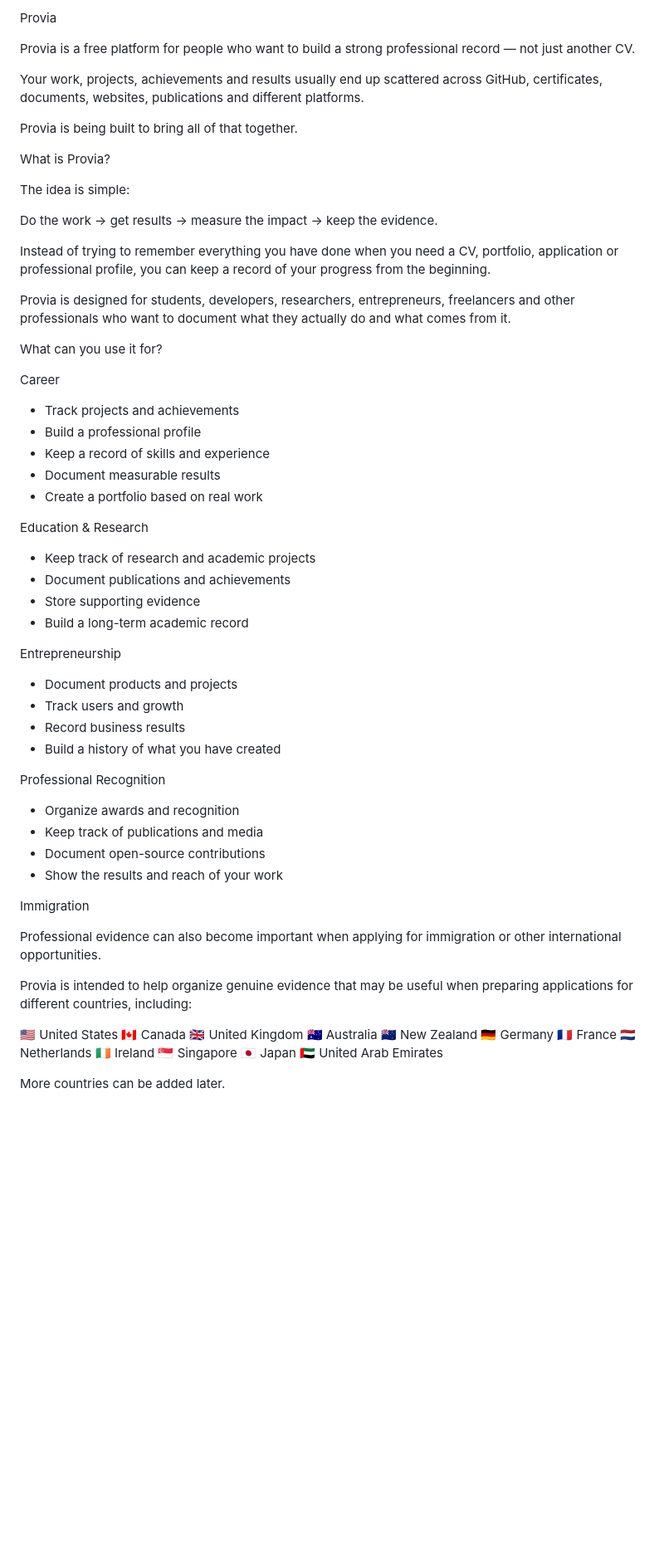
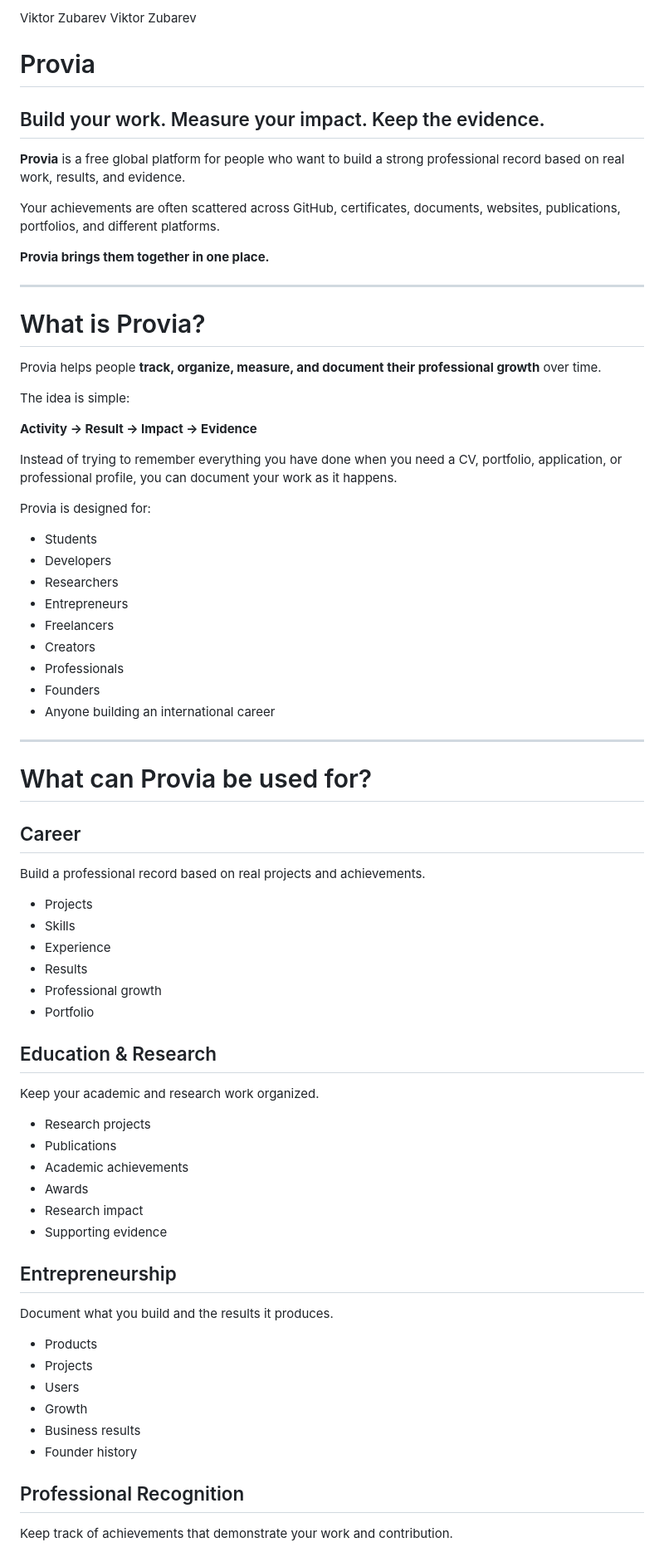
Before and after one commit to VictorZubarev/Esurpy, a Markdown page: README.md, the part around one of its changes. Shown at 83% size. Drawn GitHub-style; blank space fills up the shorter version.

Commit message:
Create initial Provia README
Created the initial README describing Provia, its purpose, core concept, planned features, target users, and long-term vision.

```diff
--- a/README.md
+++ b/README.md
@@ -1,70 +1,77 @@
-Provia
+Viktor Zubarev
+Viktor Zubarev
+# Provia
 
-Provia is a free platform for people who want to build a strong professional record — not just another CV.
+## Build your work. Measure your impact. Keep the evidence.
 
-Your work, projects, achievements and results usually end up scattered across GitHub, certificates, documents, websites, publications and different platforms.
+**Provia** is a free global platform for people who want to build a strong professional record based on real work, results, and evidence.
 
-Provia is being built to bring all of that together.
+Your achievements are often scattered across GitHub, certificates, documents, websites, publications, portfolios, and different platforms.
 
-What is Provia?
+**Provia brings them together in one place.**
+
+---
+
+# What is Provia?
+
+Provia helps people **track, organize, measure, and document their professional growth** over time.
 
 The idea is simple:
 
-Do the work → get results → measure the impact → keep the evidence.
+**Activity → Result → Impact → Evidence**
 
-Instead of trying to remember everything you have done when you need a CV, portfolio, application or professional profile, you can keep a record of your progress from the beginning.
+Instead of trying to remember everything you have done when you need a CV, portfolio, application, or professional profile, you can document your work as it happens.
 
-Provia is designed for students, developers, researchers, entrepreneurs, freelancers and other professionals who want to document what they actually do and what comes from it.
+Provia is designed for:
 
-What can you use it for?
+- Students
+- Developers
+- Researchers
+- Entrepreneurs
+- Freelancers
+- Creators
+- Professionals
+- Founders
+- Anyone building an international career
 
-Career
+---
 
-* Track projects and achievements
-* Build a professional profile
-* Keep a record of skills and experience
-* Document measurable results
-* Create a portfolio based on real work
+# What can Provia be used for?
 
-Education & Research
+## Career
 
-* Keep track of research and academic projects
-* Document publications and achievements
-* Store supporting evidence
-* Build a long-term academic record
+Build a professional record based on real projects and achievements.
 
-Entrepreneurship
+- Projects
+- Skills
+- Experience
+- Results
+- Professional growth
+- Portfolio
 
-* Document products and projects
-* Track users and growth
-* Record business results
-* Build a history of what you have created
+## Education & Research
 
-Professional Recognition
+Keep your academic and research work organized.
 
-* Organize awards and recognition
-* Keep track of publications and media
-* Document open-source contributions
-* Show the results and reach of your work
+- Research projects
+- Publications
+- Academic achievements
+- Awards
+- Research impact
+- Supporting evidence
 
-Immigration
+## Entrepreneurship
 
-Professional evidence can also become important when applying for immigration or other international opportunities.
+Document what you build and the results it produces.
 
-Provia is intended to help organize genuine evidence that may be useful when preparing applications for different countries, including:
+- Products
+- Projects
+- Users
+- Growth
+- Business results
+- Founder history
 
-🇺🇸 United States
-🇨🇦 Canada
-🇬🇧 United Kingdom
-🇦🇺 Australia
-🇳🇿 New Zealand
-🇩🇪 Germany
-🇫🇷 France
-🇳🇱 Netherlands
-🇮🇪 Ireland
-🇸🇬 Singapore
-🇯🇵 Japan
-🇦🇪 United Arab Emirates
+## Professional Recognition
 
-More countries can be added later.
+Keep track of achievements that demonstrate your work and contribution.
 
```
Also changed, not shown: other parts of README.md (+146 -50 lines).
